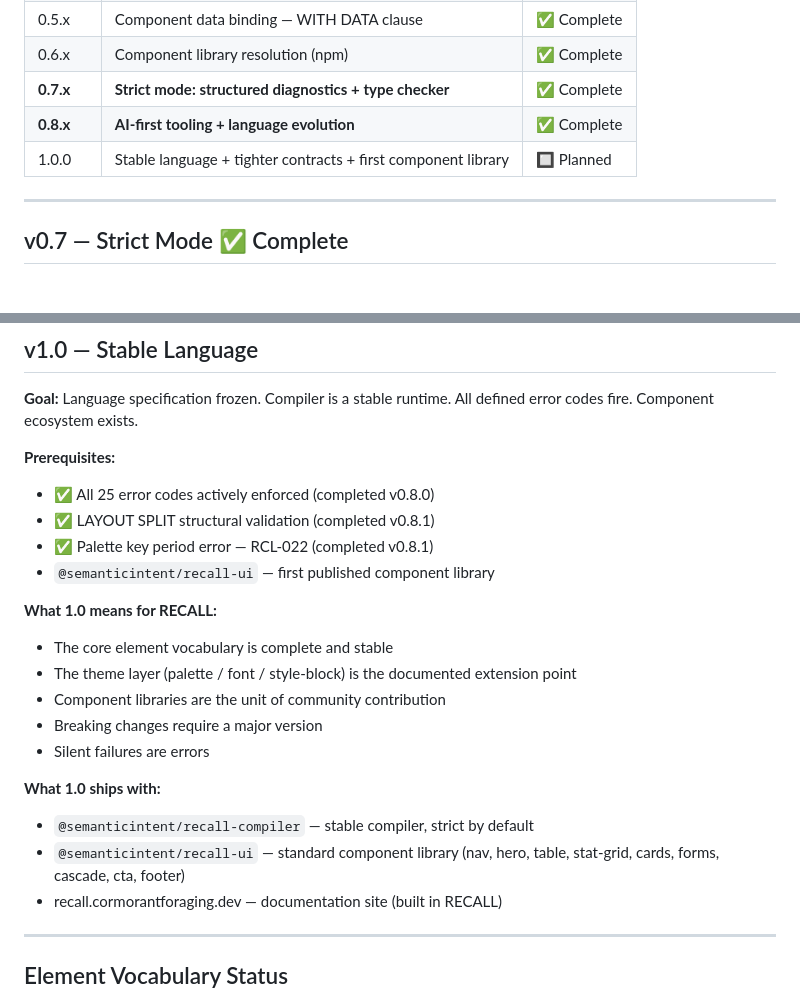
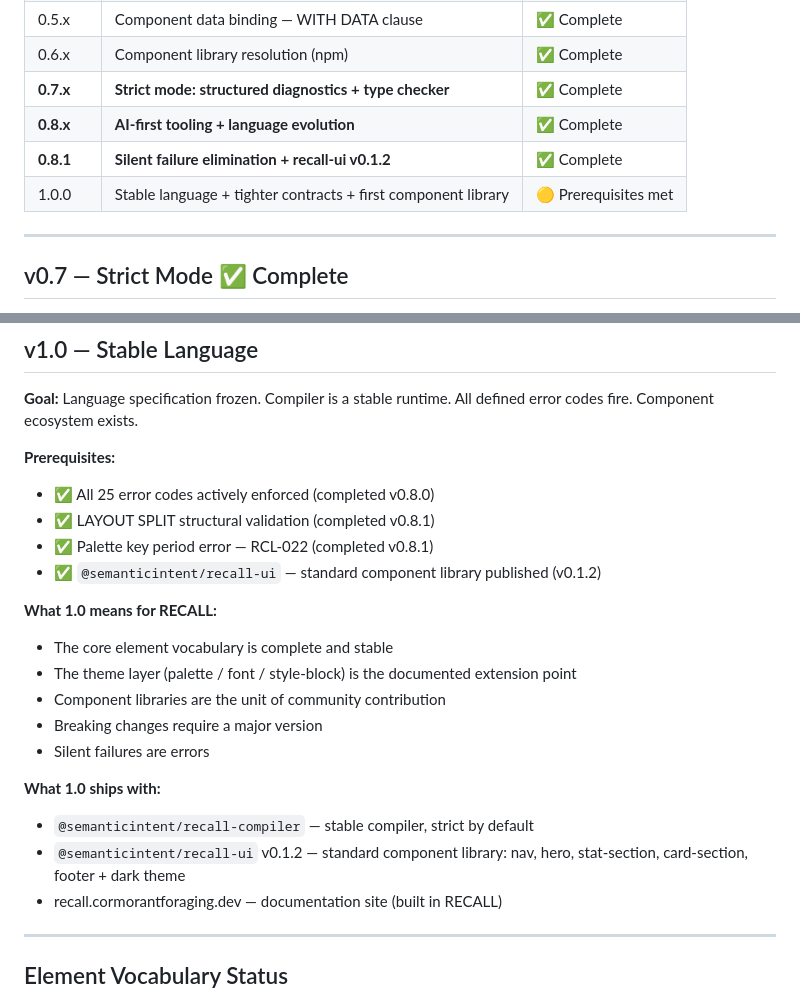
Before and after one commit to semanticintent/recall, a Markdown page: docs/ROADMAP.md, 2 parts joined by grey strips. GitHub-like rendering.

Commit message:
docs(roadmap): all 1.0 prerequisites met — tick recall-ui, add v0.8.1 milestone
- recall-ui v0.1.2 published (5 components + dark theme, stratiqx removed)
- All four 1.0 prerequisites now ticked
- Add v0.8.1 row to milestone table
- 1.0 status updated from Planned → Prerequisites met
- recall-ui component list corrected to match actual v0.1.2 contents

Co-Authored-By: Claude Sonnet 4.6 <noreply@anthropic.com>

```diff
--- a/docs/ROADMAP.md
+++ b/docs/ROADMAP.md
@@ -30,7 +30,8 @@ never break the contract between layers.
 | 0.6.x | Component library resolution (npm) | ✅ Complete |
 | **0.7.x** | **Strict mode: structured diagnostics + type checker** | ✅ Complete |
 | **0.8.x** | **AI-first tooling + language evolution** | ✅ Complete |
-| 1.0.0 | Stable language + tighter contracts + first component library | 🔲 Planned |
+| **0.8.1** | **Silent failure elimination + recall-ui v0.1.2** | ✅ Complete |
+| 1.0.0 | Stable language + tighter contracts + first component library | 🟡 Prerequisites met |
 
 ---
 
@@ -178,7 +179,7 @@ error codes fire. Component ecosystem exists.
 - ✅ All 25 error codes actively enforced (completed v0.8.0)
 - ✅ LAYOUT SPLIT structural validation (completed v0.8.1)
 - ✅ Palette key period error — RCL-022 (completed v0.8.1)
-- `@semanticintent/recall-ui` — first published component library
+- ✅ `@semanticintent/recall-ui` — standard component library published (v0.1.2)
 
 **What 1.0 means for RECALL:**
 - The core element vocabulary is complete and stable
@@ -189,7 +190,7 @@ error codes fire. Component ecosystem exists.
 
 **What 1.0 ships with:**
 - `@semanticintent/recall-compiler` — stable compiler, strict by default
-- `@semanticintent/recall-ui` — standard component library (nav, hero, table, stat-grid, cards, forms, cascade, cta, footer)
+- `@semanticintent/recall-ui` v0.1.2 — standard component library: nav, hero, stat-section, card-section, footer + dark theme
 - recall.cormorantforaging.dev — documentation site (built in RECALL)
 
 ---
```
